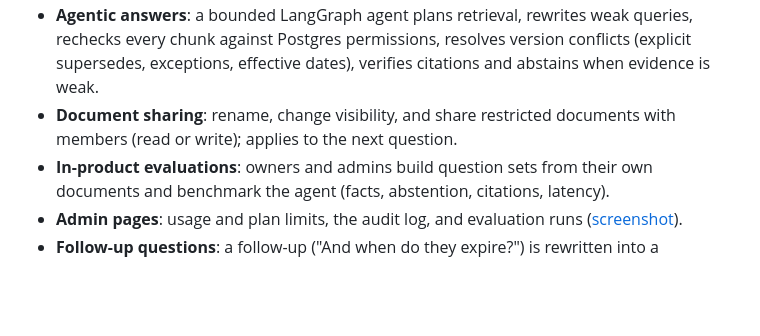
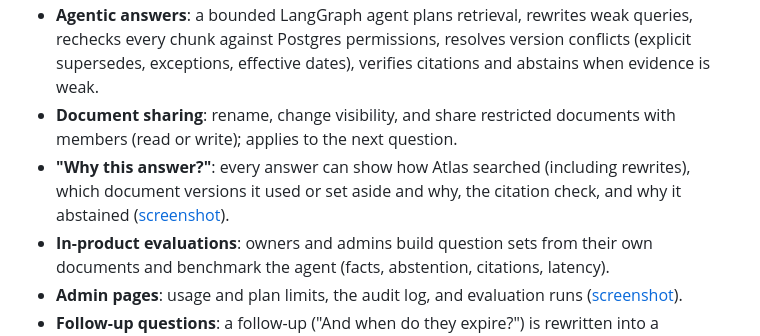
Before and after one commit to MaryumAkram16/Atlas-AI-multi-tenant-agentic-RAG-SaaS, a Markdown page: README.md, the part around the change. Rendered like a GitHub page; blank space fills up the shorter version.

```diff
--- a/README.md
+++ b/README.md
@@ -24,6 +24,9 @@ until the Cloud Run deployment in [docs/deployment.md](docs/deployment.md) is do
   citations and abstains when evidence is weak.
 - **Document sharing**: rename, change visibility, and share restricted
   documents with members (read or write); applies to the next question.
+- **"Why this answer?"**: every answer can show how Atlas searched (including
+  rewrites), which document versions it used or set aside and why, the citation
+  check, and why it abstained ([screenshot](docs/screenshots/why-this-answer.png)).
 - **In-product evaluations**: owners and admins build question sets from their
   own documents and benchmark the agent (facts, abstention, citations, latency).
 - **Admin pages**: usage and plan limits, the audit log, and evaluation runs
```
Also changed, not shown: docs/security/README.md (+10 -0 lines), docs/screenshots/why-this-answer.png (added), 16 other files.
